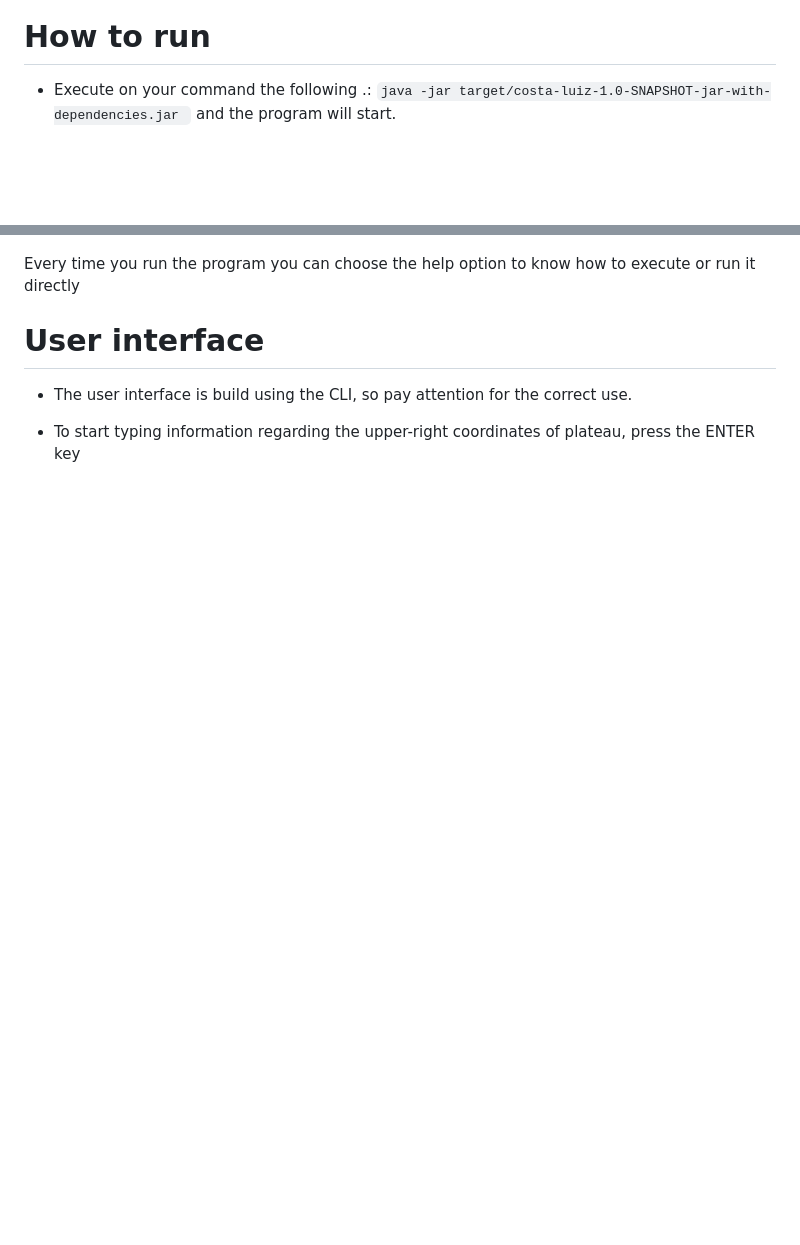
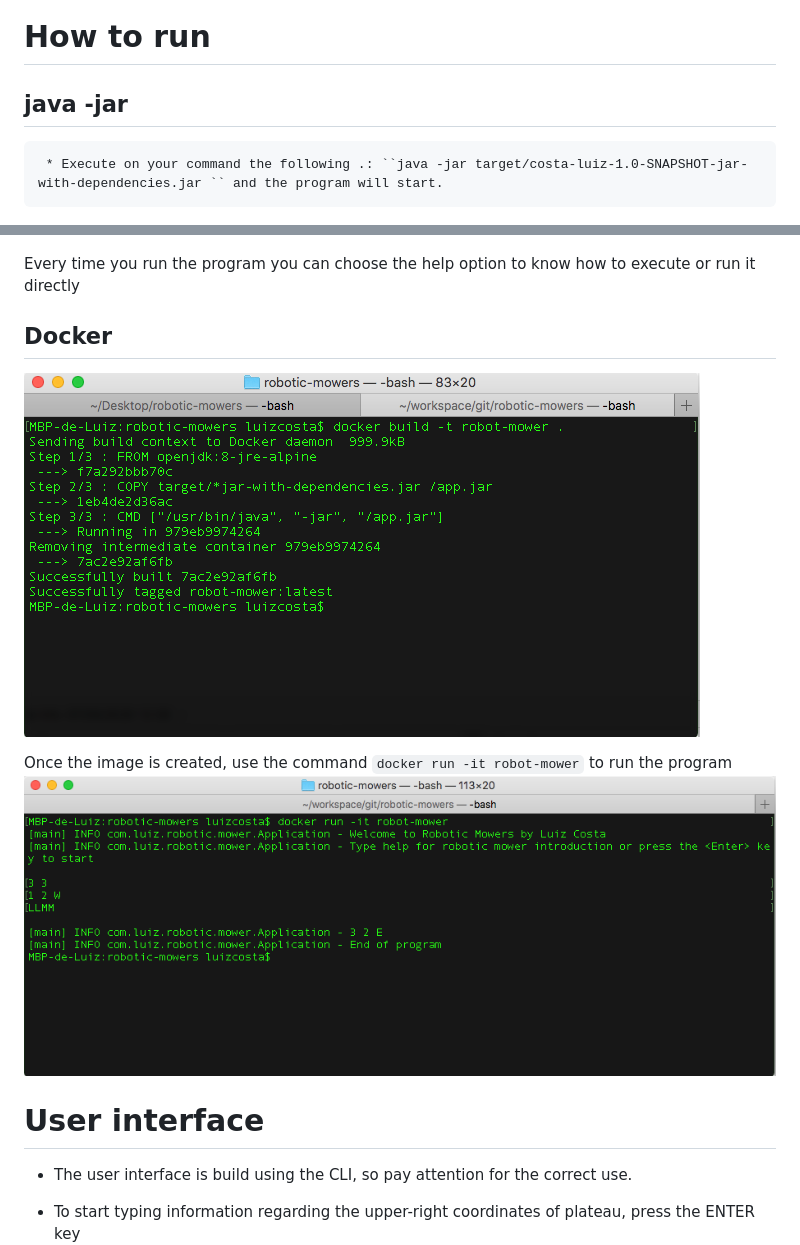
Before and after one commit to luizgustavocosta/robotic-mowers, a Markdown page: README.md, 2 parts joined by grey strips. GitHub-like rendering; pictures changed too: imgs/generate_docker_image.png (added), imgs/run_with_docker.png (added); blank space fills up the shorter version.

Commit message:
Add Docker section Fix a test description

````diff
--- a/README.md
+++ b/README.md
@@ -24,11 +24,20 @@ Knowledge about the robotic mowers movements, i.e Left Right Move and so on.
 
 # How to run
 
-  * Execute on your command the following .: ``java -jar target/costa-luiz-1.0-SNAPSHOT-jar-with-dependencies.jar `` and the program will start.
+  ## java -jar
+
+     * Execute on your command the following .: ``java -jar target/costa-luiz-1.0-SNAPSHOT-jar-with-dependencies.jar `` and the program will start.
 
   ![Starting](imgs/starting.png)
 
    Every time you run the program you can choose the help option to know how to execute or run it directly
+
+  ## Docker
+
+  ![GenerateDockerImage](imgs/generate_docker_image.png)
+
+  Once the image is created, use the command ```docker run -it robot-mower``` to run the program
+  ![RunWithDocker](imgs/run_with_docker.png)
 
 # User interface
 
````
Also changed, not shown: 2 other files.
